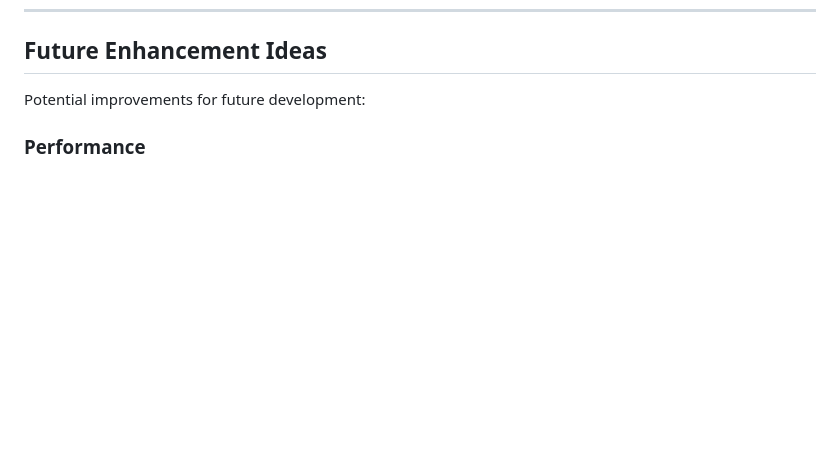
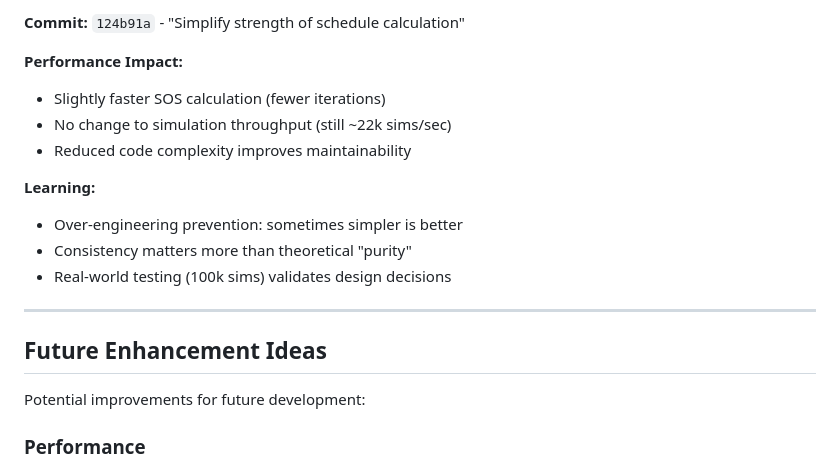
Before and after one commit to dougliebe/cod_simulations_claude, a Markdown page: LOG.md, the part around one of its changes. Rendered like a GitHub page; blank space fills up the shorter version.

```diff
--- a/LOG.md
+++ b/LOG.md
@@ -185,3 +251,17 @@ This file chronicles the development process and major changes to the CoD Seedin
+**Commit:** `124b91a` - "Simplify strength of schedule calculation"
+
+**Performance Impact:**
+- Slightly faster SOS calculation (fewer iterations)
+- No change to simulation throughput (still ~22k sims/sec)
+- Reduced code complexity improves maintainability
+
+**Learning:**
+- Over-engineering prevention: sometimes simpler is better
+- Consistency matters more than theoretical "purity"
+- Real-world testing (100k sims) validates design decisions
+
+---
+
 ## Future Enhancement Ideas
 
 Potential improvements for future development:
```
Also changed, not shown: other parts of LOG.md (+67 -1 lines).
